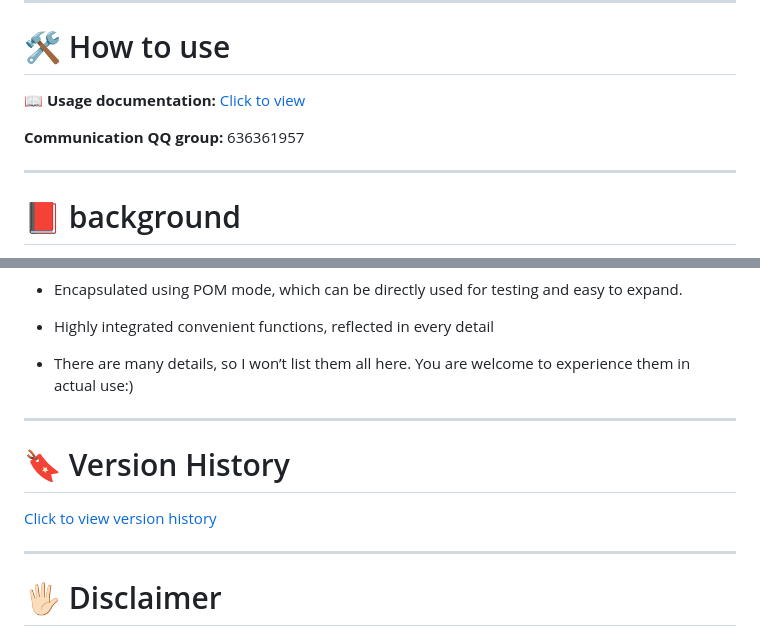
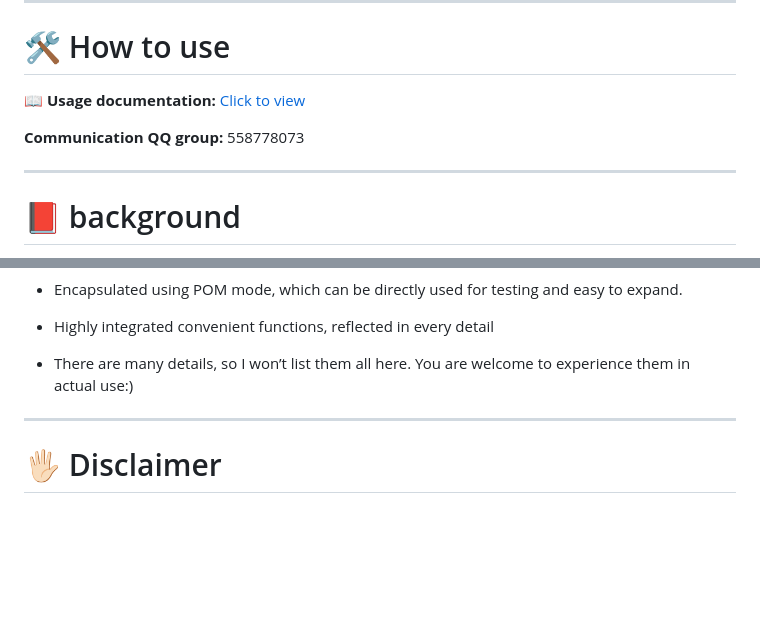
Before and after one commit to g1879/DrissionPage, a Markdown page: README.md, 2 parts joined by grey strips. GitHub-like rendering; blank space fills up the shorter version.

```diff
--- a/README.md
+++ b/README.md
@@ -39,5 +39,5 @@ Supported browsers: Chromium core browsers (such as Chrome and Edge), electron a
 
-**Communication QQ group:** 636361957
+**Communication QQ group:** 558778073
 
 ---
 
@@ -111,12 +111,6 @@ In addition to the above advantages, this library also has numerous built-in hum
 
 ---
 
-# 🔖 Version History
-
-[Click to view version history](https://g1879.gitee.io/drissionpagedocs/history/introduction/)
-
----
-
 # 🖐🏻 Disclaimer
 
 Please do not apply DrissionPage to any work that may violate legal regulations and moral constraints. Please use DrissionPage in a friendly manner, comply with the spider agreement, and do not use DrissionPage for any illegal purposes. If you choose to use DrissionPage
```
Also changed, not shown: other parts of README.md (+2 -2 lines).
